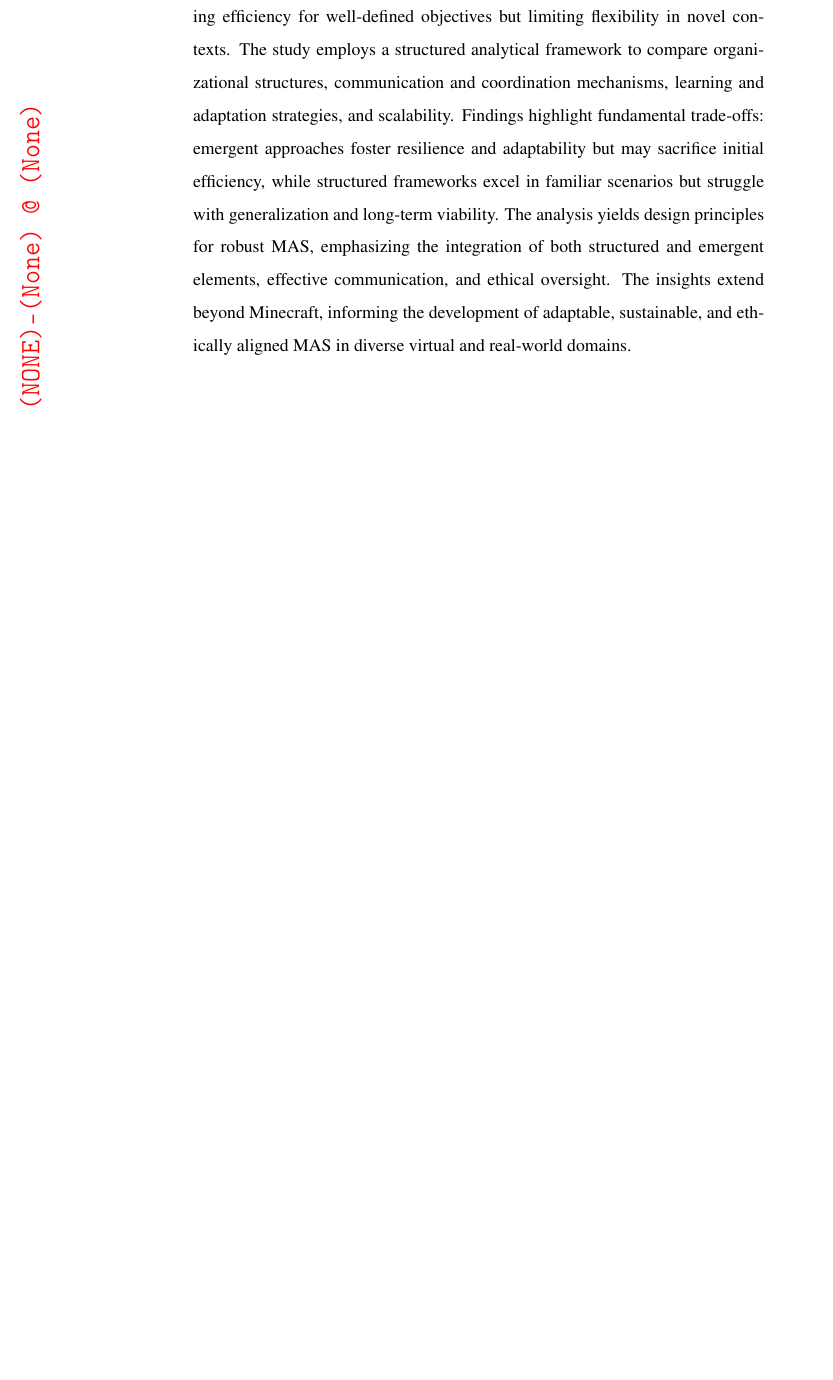
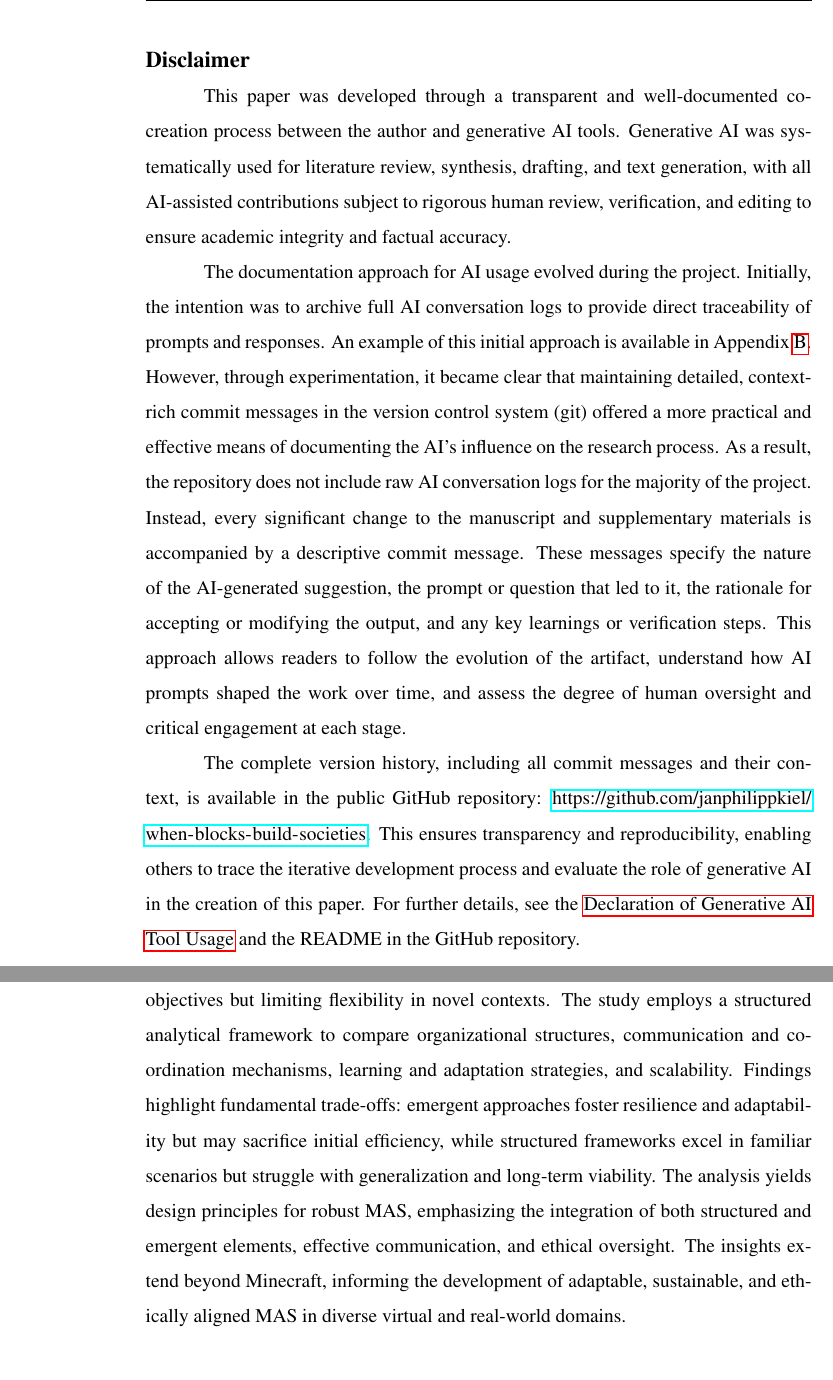
Before and after one commit to janphilippkiel/when-blocks-build-societies, a LaTeX document (paper.tex): part of page 2 of 36 before the commit and two parts of pages 2 and 3 of 37 after it, the two joined at a grey line, cut at the place of the change, the shorter picture padded with empty space. Compiled offline with pdfLaTeX.

Commit message:
Added a disclaimer to highlight co-creation process [Tool: GitHub Copilot, agent mode]
Prompt:
1. [Model: GPT-4.1]
   """
   Thorougly read the paper. Look at the readme as well. Add a disclaimer that makes it immediately clear that the paper was written in a co-creation process with AI. Place it on the second page between the title page and the abstract. Explain the documentation approach of AI usage as described in the readme. Be detailed and reference the public GitHub repository https://github.com/janphilippkiel/when-blocks-build-societies. The reader can go through the commit history and learn how the prompts changed the artifact over time. Comments in the commit messages also specify learnings. The disclaimer should work as a standalone. Explain that the approach shifted from initially relying on AI conversation logs to commit messages in the version control system git based on experimentation. An example of the initial approach with logs is available in the appendix of the paper.
   """
   Result: Created an extensive disclaimer matching the unique approach as detailed in the readme.

Comment: Took several tries because of loose instructions in the prompt.

```diff
--- a/paper.tex
+++ b/paper.tex
@@ -139,7 +139,7 @@
 \usepackage{background}
 \backgroundsetup{
 	contents=\Large{\texttt{\MakeUppercase{\gitBranch}-\gitDescribe{ @ }\lastChange}},
-	color=red,
+	color=white,
 	placement=center,
 	angle=90,
 	opacity=1,
@@ -177,13 +177,25 @@
         \vspace*{\fill}
     \end{center}
 \end{titlepage}
+\clearpage
 
-% \setcounter{page}{2} % Ensure titlepage is counted as first page
+\section*{Disclaimer}
+\addcontentsline{toc}{section}{Disclaimer}
 
+This paper was developed through a transparent and well-documented co- \linebreak creation process between the author and generative AI tools. Generative AI was systematically used for literature review, synthesis, drafting, and text generation, with all AI-assisted contributions subject to rigorous human review, verification, and editing to ensure academic integrity and factual accuracy.
+
+The documentation approach for AI usage evolved during the project. Initially, the intention was to archive full AI conversation logs to provide direct traceability of prompts and responses. An example of this initial approach is available in Appendix~\ref{appendix:aiconversationlogs}. However, through experimentation, it became clear that maintaining detailed, context-rich commit messages in the version control system (git) offered a more practical and effective means of documenting the AI's influence on the research process. As a result, the repository does not include raw AI conversation logs for the majority of the project. Instead, every significant change to the manuscript and supplementary materials is accompanied by a descriptive commit message. These messages specify the nature of the AI-generated suggestion, the prompt or question that led to it, the rationale for accepting or modifying the output, and any key learnings or verification steps. This approach allows readers to follow the evolution of the artifact, understand how AI prompts shaped the work over time, and assess the degree of human oversight and critical engagement at each stage.
+
+The complete version history, including all commit messages and their context, is available in the public GitHub repository: \url{https://github.com/janphilippkiel/when-blocks-build-societies}. This ensures transparency and reproducibility, enabling others to trace the iterative development process and evaluate the role of generative AI in the creation of this paper. For further details, see the \hyperref[sec:declaration-gen-ai]{Declaration of Generative AI Tool Usage} and the README in the GitHub repository.
+
+\vspace*{\fill}
+\clearpage
+
+\section*{Abstract}
 \addcontentsline{toc}{section}{Abstract}
-\begin{abstract}
-This paper presents a comparative analysis of multi-agent systems (MAS) within the Minecraft environment. Focusing on Project~Sid and TeamCraft as case studies, the research investigates how task-oriented and socially-oriented paradigms address the challenge of sustainable collaboration among autonomous agents. Project~Sid exemplifies emergent, self-organizing agent societies, where roles, norms, and communication patterns develop organically, enabling adaptability and long-term sustainability. In contrast, TeamCraft employs structured, task-driven coordination with explicit role assignments and protocols, optimizing efficiency for well-defined objectives but limiting flexibility in novel contexts. The study employs a structured analytical framework to compare organizational structures, communication and coordination mechanisms, learning and adaptation strategies, and scalability. Findings highlight fundamental trade-offs: emergent approaches foster resilience and adaptability but may sacrifice initial efficiency, while structured frameworks excel in familiar scenarios but struggle with generalization and long-term viability. The analysis yields design principles for robust MAS, emphasizing the integration of both structured and emergent elements, effective communication, and ethical oversight. The insights extend beyond Minecraft, informing the development of adaptable, sustainable, and ethically aligned MAS in diverse virtual and real-world domains.
-\end{abstract}
+This paper presents a comparative analysis of multi-agent systems (MAS) \linebreak within the Minecraft environment. Focusing on Project~Sid and TeamCraft as case studies, the research investigates how task-oriented and socially-oriented paradigms address the challenge of sustainable collaboration among autonomous agents. \linebreak Project~Sid exemplifies emergent, self-organizing agent societies, where roles, norms, and communication patterns develop organically, enabling adaptability and long-term sustainability. In contrast, TeamCraft employs structured, task-driven coordination with explicit role assignments and protocols, optimizing efficiency for well-defined objectives but limiting flexibility in novel contexts. The study employs a structured analytical framework to compare organizational structures, communication and coordination mechanisms, learning and adaptation strategies, and scalability. Findings highlight fundamental trade-offs: emergent approaches foster resilience and adaptability but may sacrifice initial efficiency, while structured frameworks excel in familiar scenarios but struggle with generalization and long-term viability. The analysis yields design principles for robust MAS, emphasizing the integration of both structured and emergent elements, effective communication, and ethical oversight. The insights extend beyond Minecraft, informing the development of adaptable, sustainable, and ethically aligned MAS in diverse virtual and real-world domains.
+
+\vspace*{\fill}
 \clearpage
 
 % Table of Contents self-reference
```
Also changed, not shown: appendix/declaration-gen-ai-usage.pdf, paper.pdf, paper.tex (3 more changed lines), 2 other files.
